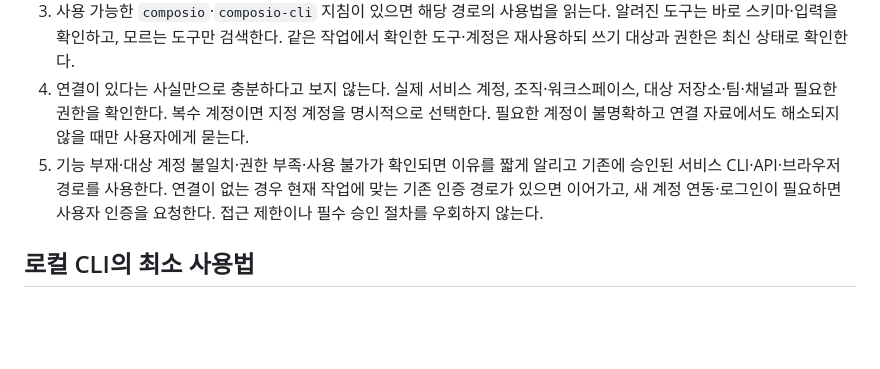
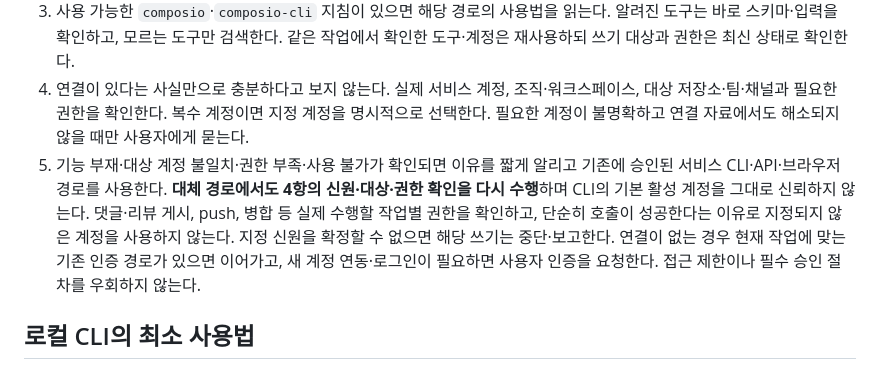
Before and after one commit to JunJuneee/skills, a Markdown page: skills/composio-first/SKILL.md, the part around the change. Drawn GitHub-style; blank space fills up the shorter version.

Commit message:
fix(skills): verify fallback identity and prevent superseded agent wakes

```diff
--- a/skills/composio-first/SKILL.md
+++ b/skills/composio-first/SKILL.md
@@ -13,7 +13,7 @@ description: 연결된 외부 서비스의 조회·갱신·자동화에서 Compo
 2. 터미널이 있는 Codex·Claude Code에서는 **로컬 Composio CLI**를 우선한다. 터미널이 없거나 CLI를 사용할 수 없으면 호출 가능한 승인된 hosted Composio 도구를 확인한다. 사용자가 hosted를 요청했거나 필요한 기능이 hosted에만 있는 경우도 그 경로를 사용한다. 사용할 수 없는 도구를 실행했다고 표현하지 않는다.
 3. 사용 가능한 `composio`·`composio-cli` 지침이 있으면 해당 경로의 사용법을 읽는다. 알려진 도구는 바로 스키마·입력을 확인하고, 모르는 도구만 검색한다. 같은 작업에서 확인한 도구·계정은 재사용하되 쓰기 대상과 권한은 최신 상태로 확인한다.
 4. 연결이 있다는 사실만으로 충분하다고 보지 않는다. 실제 서비스 계정, 조직·워크스페이스, 대상 저장소·팀·채널과 필요한 권한을 확인한다. 복수 계정이면 지정 계정을 명시적으로 선택한다. 필요한 계정이 불명확하고 연결 자료에서도 해소되지 않을 때만 사용자에게 묻는다.
-5. 기능 부재·대상 계정 불일치·권한 부족·사용 불가가 확인되면 이유를 짧게 알리고 기존에 승인된 서비스 CLI·API·브라우저 경로를 사용한다. 연결이 없는 경우 현재 작업에 맞는 기존 인증 경로가 있으면 이어가고, 새 계정 연동·로그인이 필요하면 사용자 인증을 요청한다. 접근 제한이나 필수 승인 절차를 우회하지 않는다.
+5. 기능 부재·대상 계정 불일치·권한 부족·사용 불가가 확인되면 이유를 짧게 알리고 기존에 승인된 서비스 CLI·API·브라우저 경로를 사용한다. **대체 경로에서도 4항의 신원·대상·권한 확인을 다시 수행**하며 CLI의 기본 활성 계정을 그대로 신뢰하지 않는다. 댓글·리뷰 게시, push, 병합 등 실제 수행할 작업별 권한을 확인하고, 단순히 호출이 성공한다는 이유로 지정되지 않은 계정을 사용하지 않는다. 지정 신원을 확정할 수 없으면 해당 쓰기는 중단·보고한다. 연결이 없는 경우 현재 작업에 맞는 기존 인증 경로가 있으면 이어가고, 새 계정 연동·로그인이 필요하면 사용자 인증을 요청한다. 접근 제한이나 필수 승인 절차를 우회하지 않는다.
 
 ## 로컬 CLI의 최소 사용법
 
```
Also changed, not shown: 1 other file.
